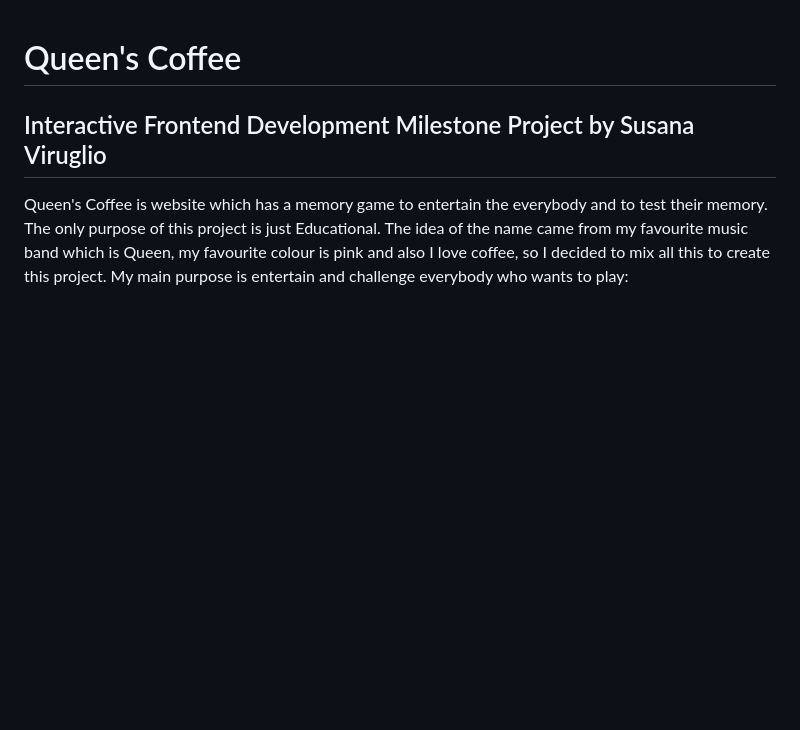
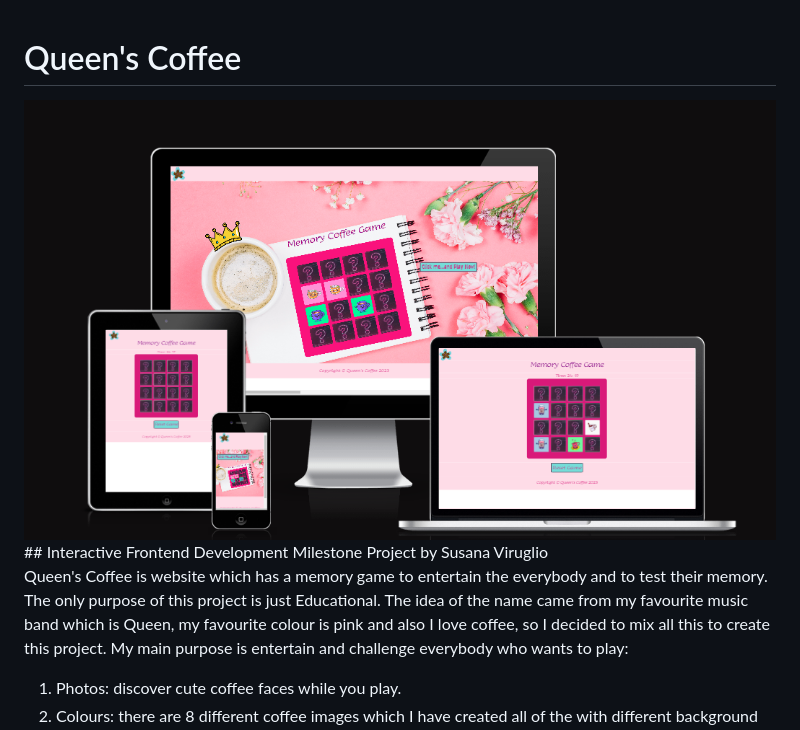
Before and after one commit to susanaviruglio/queens-coffee, a Markdown page: README.md, the part around the change. Rendered like a GitHub page; blank space fills up the shorter version.

Commit message:
added image to the readme file for the introduction

```diff
--- a/README.md
+++ b/README.md
@@ -1,5 +1,5 @@
 # Queen's Coffee
-
+<img src=/assets/images/presentacion.png>
 ## Interactive Frontend Development Milestone Project by Susana Viruglio
 
 Queen's Coffee is website which has a memory game to entertain the everybody and to test their memory. The only purpose of this project is just Educational. The idea of the name came from my favourite music band which is Queen, my favourite colour is pink and also I love coffee, so I decided to mix all this to create this project.
```
